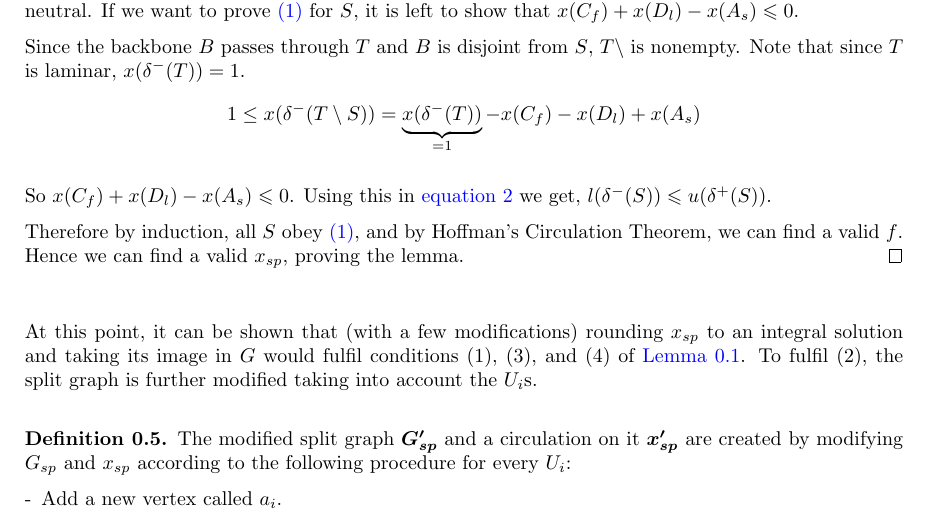
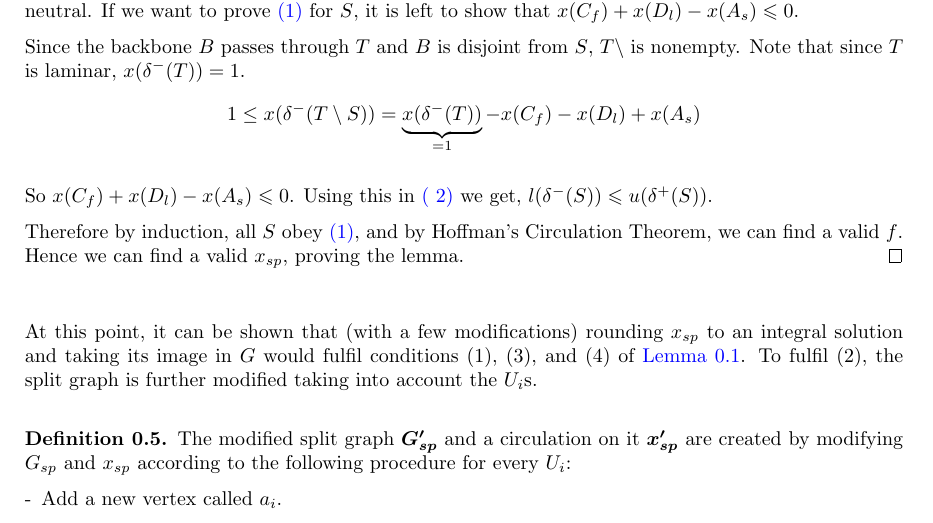
Before and after one commit to hXtreme/ATSP, a LaTeX document (P6.tex): part of page 4 of 6, cut so that both start at the same text. Compiled offline with pdfLaTeX.

Commit message:
Parenthesis fix

```diff
--- a/P6.tex
+++ b/P6.tex
@@ -177,7 +177,7 @@
 				1\leq x(\delta^-(T\setminus S))=\underbrace{x(\delta^-(T))}_{=1} - x(C_f) - x(D_l) + x(A_s)
 			\]
 
-			So $x(C_f) + x(D_l) - x(A_s) \leqslant 0$. Using this in \hyperref[P6:eqn:altproof]{equation \ref{P6:eqn:altproof}} we get, $l(\delta^-(S)) \leqslant u(\delta^+(S))$.
+			So $x(C_f) + x(D_l) - x(A_s) \leqslant 0$. Using this in \hyperref[P6:eqn:altproof]{( \ref{P6:eqn:altproof})} we get, $l(\delta^-(S)) \leqslant u(\delta^+(S))$.
 
 			% Note that $A_s$ cannot contain a back edge by the choice of $T$. So $u(A)\geq x(A_s)$. For the same reason, $D_s$ cannot have any forward edges, so $D_l$ alone contributes to $l(D)$. Finally, $C$ must only contain forward edges for the same reason, so $x(C) = u(C)$. Combining all these facts, we have \[l(D) + u(C)\leq x(C) + x(D_l)\leq x(A_s)\leq u(A)\]
 			% This is what we had left to show.
```
